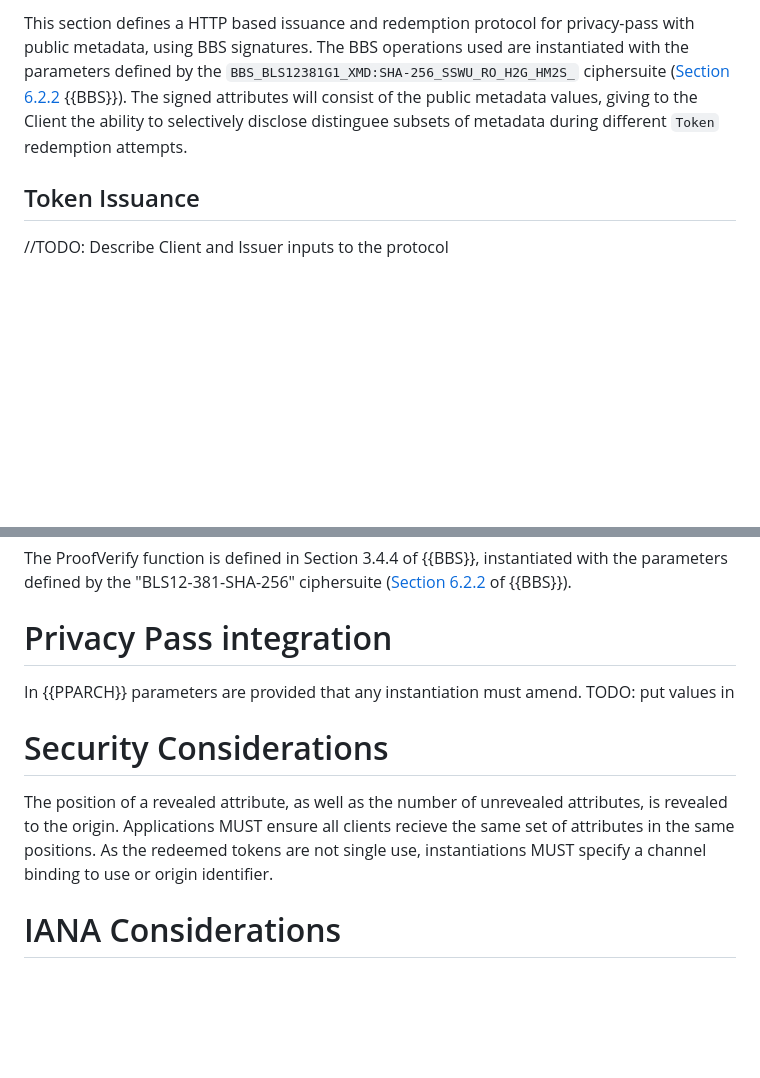
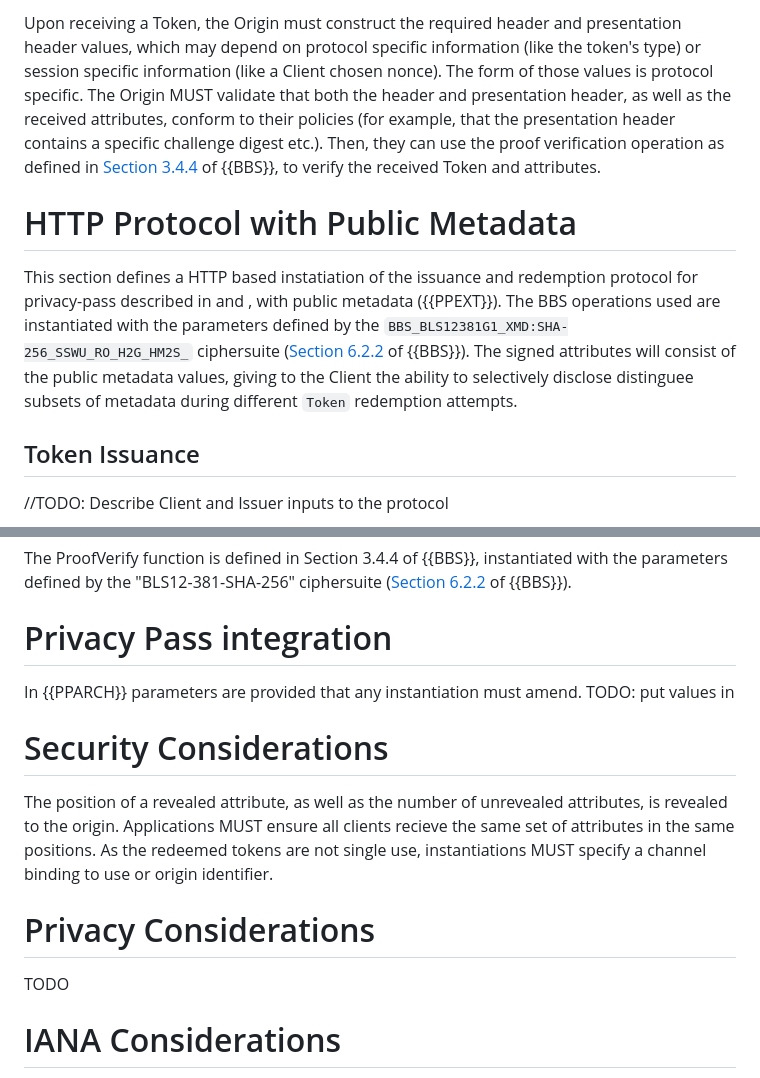
Before and after one commit to wbl/draft-ladd-bbs-privacypass, a Markdown page: draft-ladd-privacypass-bbs.md, 2 parts joined by grey strips. GitHub-like rendering; blank space fills up the shorter version.

```diff
--- a/draft-ladd-privacypass-bbs.md
+++ b/draft-ladd-privacypass-bbs.md
@@ -60,5 +75,9 @@ For a client to show a set of attributes they execute the ProofGen operation of
 
-This section defines a HTTP based issuance and redemption protocol for privacy-pass with public metadata, using BBS signatures. The BBS operations used are instantiated with the parameters defined by the `BBS_BLS12381G1_XMD:SHA-256_SSWU_RO_H2G_HM2S_` ciphersuite ([Section 6.2.2](https://datatracker.ietf.org/doc/html/draft-irtf-cfrg-bbs-signatures-03#name-bls12-381-sha-256) {{BBS}}). The signed attributes will consist of the public metadata values, giving to the Client the ability to selectively disclose distinguee subsets of metadata during different `Token` redemption attempts.
+Upon receiving a Token, the Origin must construct the required header and presentation header values, which may depend on protocol specific information (like the token's type) or session specific information (like a Client chosen nonce). The form of those values is protocol specific. The Origin MUST validate that both the header and presentation header, as well as the received attributes, conform to their policies (for example, that the presentation header contains a specific challenge digest etc.). Then, they can use the proof verification operation as defined in [Section 3.4.4](https://www.ietf.org/archive/id/draft-irtf-cfrg-bbs-signatures-03.html#name-proof-verification-proofver) of {{BBS}}, to verify the received Token and attributes.
+
+# HTTP Protocol with Public Metadata
+
+This section defines a HTTP based instatiation of the issuance and redemption protocol for privacy-pass described in [](#issuance) and [](#redemption), with public metadata ({{PPEXT}}). The BBS operations used are instantiated with the parameters defined by the `BBS_BLS12381G1_XMD:SHA-256_SSWU_RO_H2G_HM2S_` ciphersuite ([Section 6.2.2](https://datatracker.ietf.org/doc/html/draft-irtf-cfrg-bbs-signatures-03#name-bls12-381-sha-256) of {{BBS}}). The signed attributes will consist of the public metadata values, giving to the Client the ability to selectively disclose distinguee subsets of metadata during different `Token` redemption attempts.
 
 ## Token Issuance
 
@@ -192,11 +211,16 @@ res = ProofVerify(pkI,
 The ProofVerify function is defined in Section 3.4.4 of {{BBS}}, instantiated with the parameters defined by the "BLS12-381-SHA-256" ciphersuite ([Section 6.2.2](https://datatracker.ietf.org/doc/html/draft-irtf-cfrg-bbs-signatures-03#name-bls12-381-sha-256) of {{BBS}}).
 
 # Privacy Pass integration
+
 In {{PPARCH}} parameters are provided that any instantiation must amend. TODO: put values in
 
 # Security Considerations
 
 The position of a revealed attribute, as well as the number of unrevealed attributes, is revealed to the origin. Applications MUST ensure all clients recieve the same set of attributes in the same positions. As the redeemed tokens are not single use, instantiations MUST specify a channel binding to use or origin identifier.
+
+# Privacy Considerations
+
+TODO
 
 # IANA Considerations
 
```
Also changed, not shown: other parts of draft-ladd-privacypass-bbs.md (+20 -5 lines).
